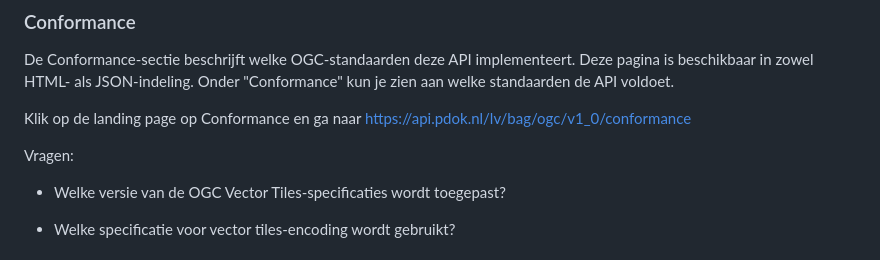
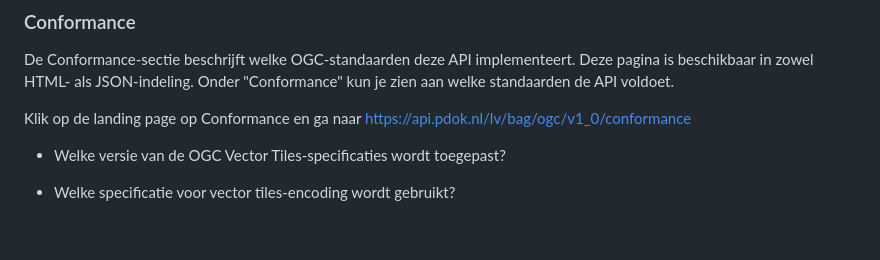
Before and after one commit to Geonovum/ogc-api-workshops, a Markdown page: 01 introductie/handson/01-verkennen-vector-tiles.md, the part around the change. GitHub-like rendering; blank space fills up the shorter version.

```diff
--- a/01 introductie/handson/01-verkennen-vector-tiles.md
+++ b/01 introductie/handson/01-verkennen-vector-tiles.md
@@ -23,8 +23,6 @@ kun je zien aan welke standaarden de API voldoet.
 
 Klik op de landing page op Conformance en ga naar
 <https://api.pdok.nl/lv/bag/ogc/v1_0/conformance>
-
-Vragen:
 
 -   Welke versie van de OGC Vector Tiles-specificaties wordt toegepast?
 
```
